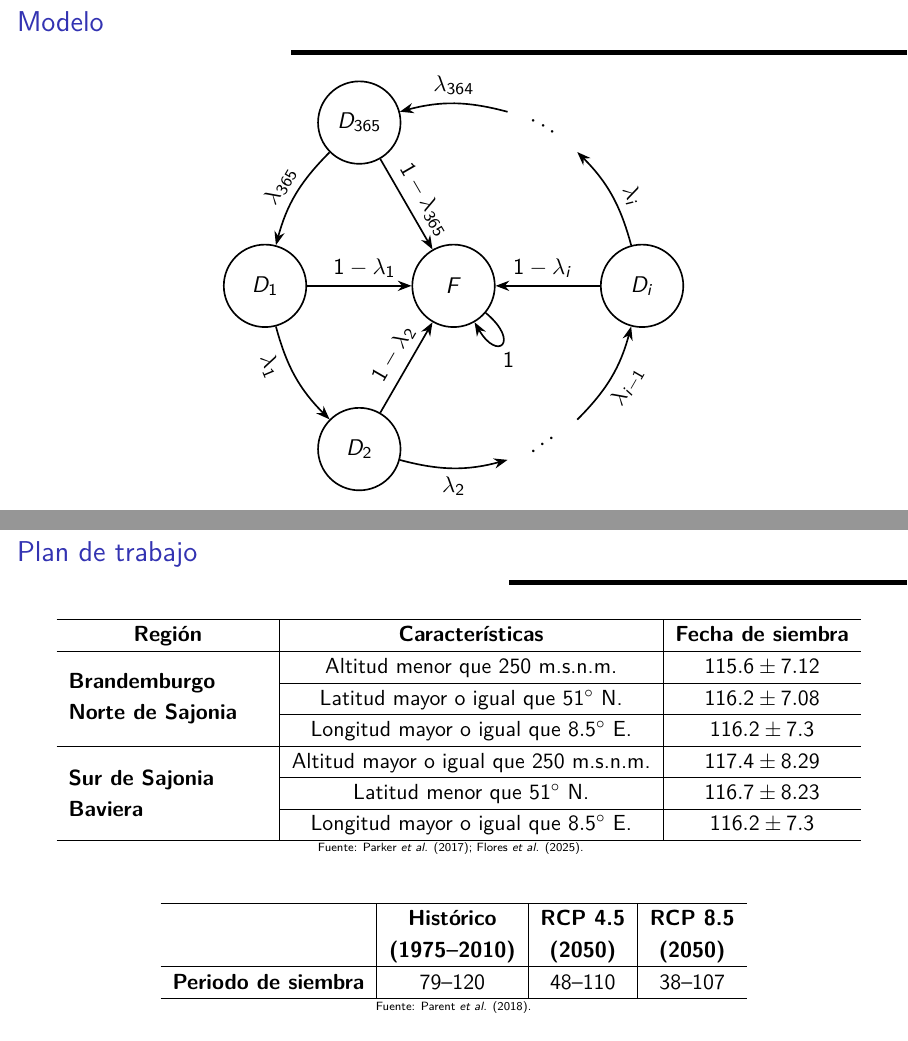
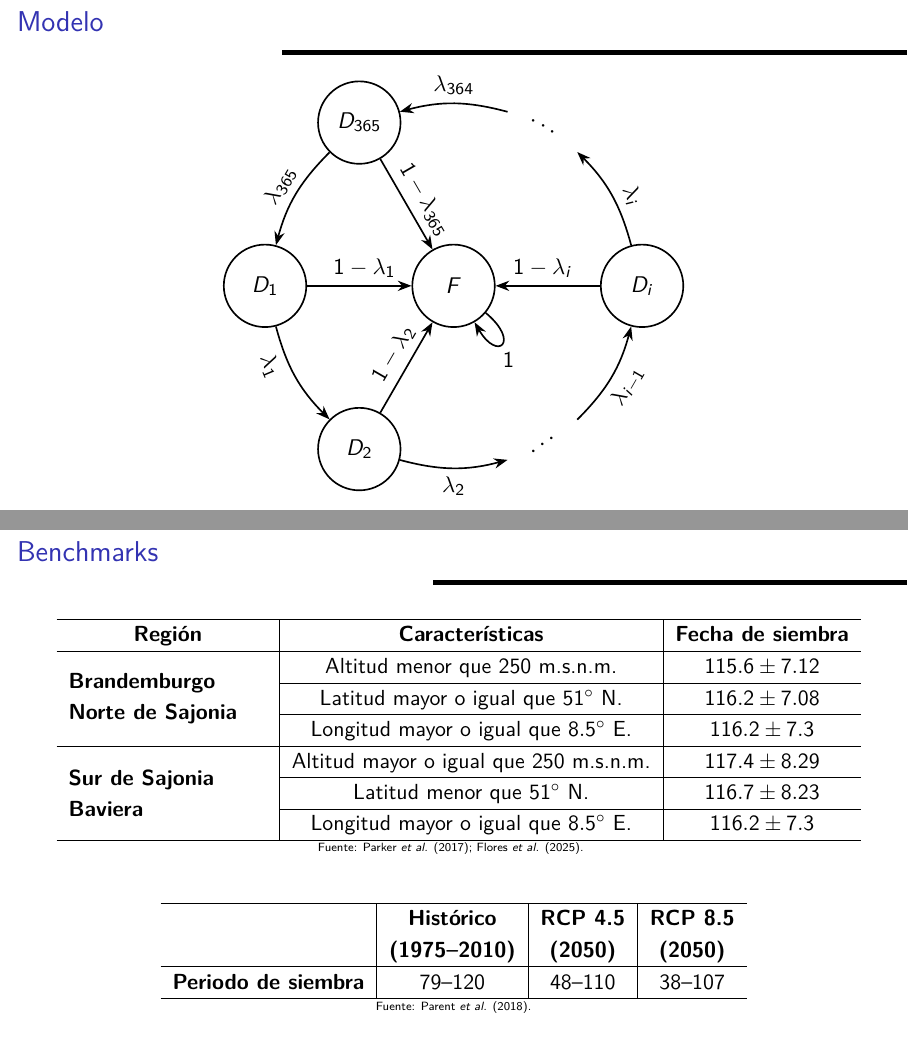
Before and after one commit to isaacvazquez1/PlantingDates, LaTeX slides (5min presentation/Slides.tex): pages 29 and 41 of 68 before the commit and pages 21 and 28 of 55 after it, joined at a grey line. Compiled offline with LuaLaTeX; a missing font is replaced by an installed copy or a similar font; a LaTeX package or settings file that is missing is left out.

Commit message:
28102026

```diff
--- a/5min presentation/Slides.tex
+++ b/5min presentation/Slides.tex
@@ -610,6 +610,10 @@
 	\end{figure}
 \end{frame}
 
+
+
+
+\iffalse
 \begin{frame}{Modelo: Criterio Markoviano de permanencia}
 	\vspace{-0.7cm}
 	\begin{columns}
@@ -1048,7 +1055,7 @@
 
 
 
-\begin{frame}{Plan de trabajo}
+\begin{frame}{Benchmarks}
 	\vspace{-0.9cm}\begin{table}[H]
 		\centering
 		\begin{tabular}{l|c|c}
```
Also changed, not shown: 5min presentation/Slides.tex (9 more changed lines), 7 other files.
